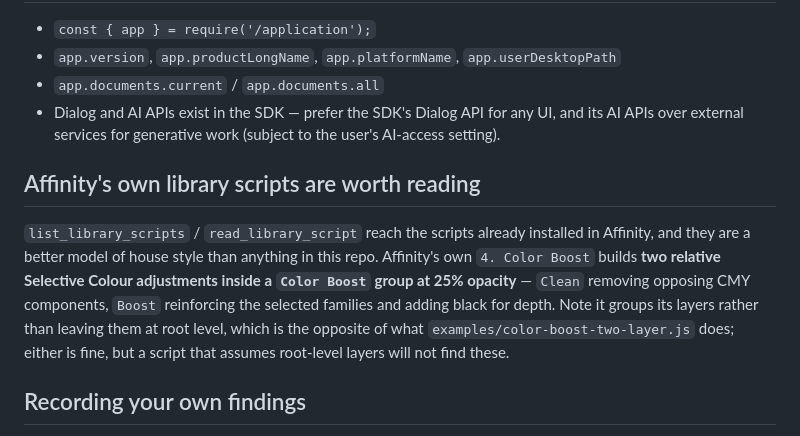
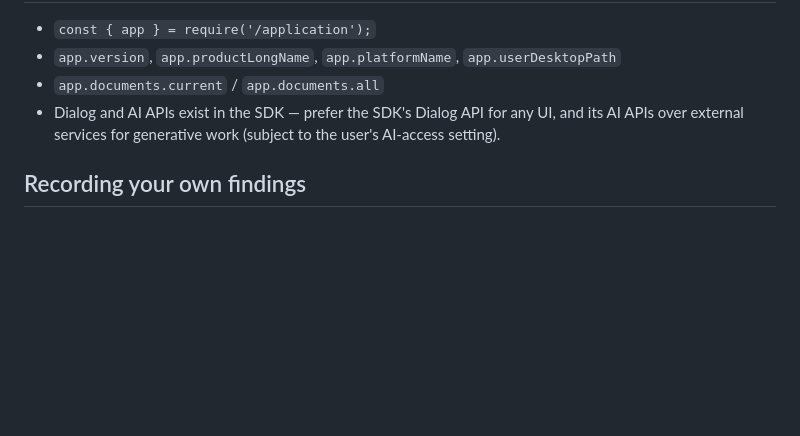
Before and after one commit to bolloplayer/affinity-photo-claude-code-windows, a Markdown page: docs/sdk-notes.md, the part around the change. Rendered like a GitHub page; blank space fills up the shorter version.

Commit message:
Remove the library-script note: provenance not established
The previous commit rescued a claim that Affinity ships a 4. Color Boost script
building two Selective Colour adjustments inside a group. The script was read
out of the library during the Codex run, but the library also holds scripts
installed by a third-party script manager, so nothing establishes that Affinity
shipped it. An unverified claim about stock behaviour is worse than no note -
it is the kind of thing a later session would build on.

Removed rather than hedged: the note's only value was as a model of Affinity's
own house style, which is exactly the part that is unproven.

Co-Authored-By: Claude Opus 5 <noreply@anthropic.com>

```diff
--- a/docs/sdk-notes.md
+++ b/docs/sdk-notes.md
@@ -82,16 +82,6 @@ against your version. The `preamble` doc (read it every session) is always the s
 - Dialog and AI APIs exist in the SDK — prefer the SDK's Dialog API for any UI, and its AI APIs
   over external services for generative work (subject to the user's AI-access setting).
 
-## Affinity's own library scripts are worth reading
-
-`list_library_scripts` / `read_library_script` reach the scripts already installed in Affinity, and
-they are a better model of house style than anything in this repo. Affinity's own `4. Color Boost`
-builds **two relative Selective Colour adjustments inside a `Color Boost` group at 25% opacity** —
-`Clean` removing opposing CMY components, `Boost` reinforcing the selected families and adding black
-for depth. Note it groups its layers rather than leaving them at root level, which is the opposite of
-what `examples/color-boost-two-layer.js` does; either is fine, but a script that assumes root-level
-layers will not find these.
-
 ## Recording your own findings
 
 When a script solves a non-obvious SDK problem through experimentation, call `add_sdk_hint` so the
```
